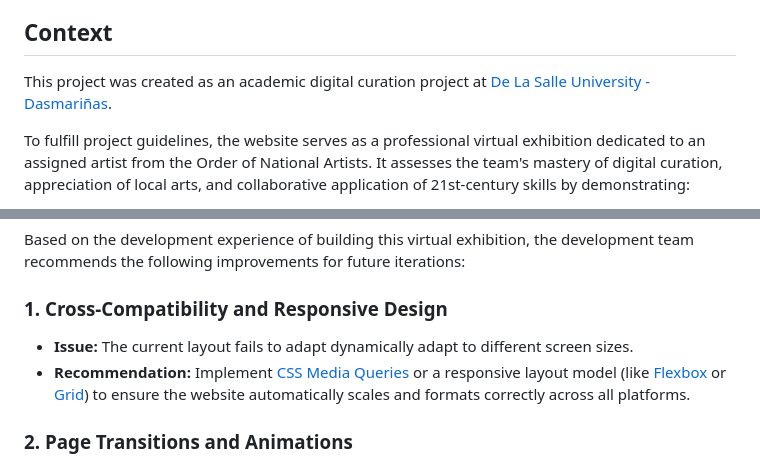
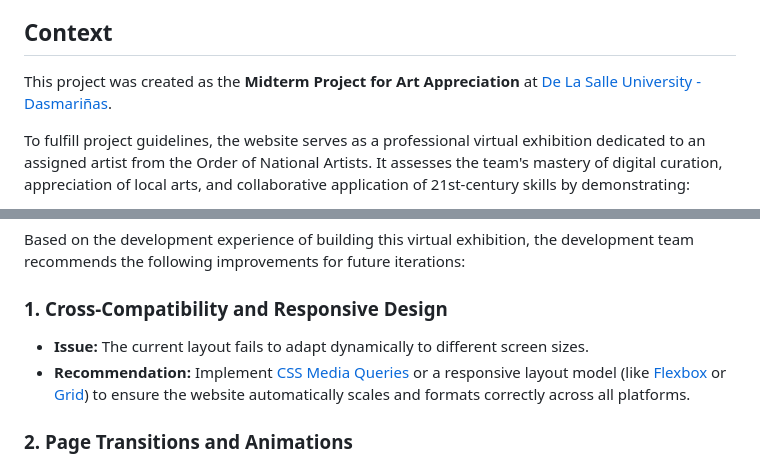
Before and after one commit to franciskendrick/leandro-locsin-exhibit, a Markdown page: README.md, 2 parts joined by grey strips. GitHub-like rendering.

Commit message:
Clarify project context

```diff
--- a/README.md
+++ b/README.md
@@ -6,7 +6,7 @@
 
 ## Context
 
-This project was created as an academic digital curation project at [De La Salle University - Dasmariñas](https://www.dlsud.edu.ph/).
+This project was created as the **Midterm Project for Art Appreciation** at [De La Salle University - Dasmariñas](https://www.dlsud.edu.ph/).
 
 To fulfill project guidelines, the website serves as a professional virtual exhibition dedicated to an assigned artist from the Order of National Artists. It assesses the team's mastery of digital curation, appreciation of local arts, and collaborative application of 21st-century skills by demonstrating:
 
@@ -52,7 +52,7 @@ Leandro-V-Locsin-Exhibit/
 Based on the development experience of building this virtual exhibition, the development team recommends the following improvements for future iterations:
 
 ### 1. Cross-Compatibility and Responsive Design
-* **Issue:** The current layout fails to adapt dynamically adapt to different screen sizes.
+* **Issue:** The current layout fails to adapt dynamically to different screen sizes.
 * **Recommendation:** Implement [CSS Media Queries](https://www.w3schools.com/css/css3_mediaqueries.asp) or a responsive layout model (like [Flexbox](https://www.w3schools.com/css/css3_flexbox.asp) or [Grid](https://www.w3schools.com/css/css_grid.asp)) to ensure the website automatically scales and formats correctly across all platforms.
 
 ### 2. Page Transitions and Animations
```
